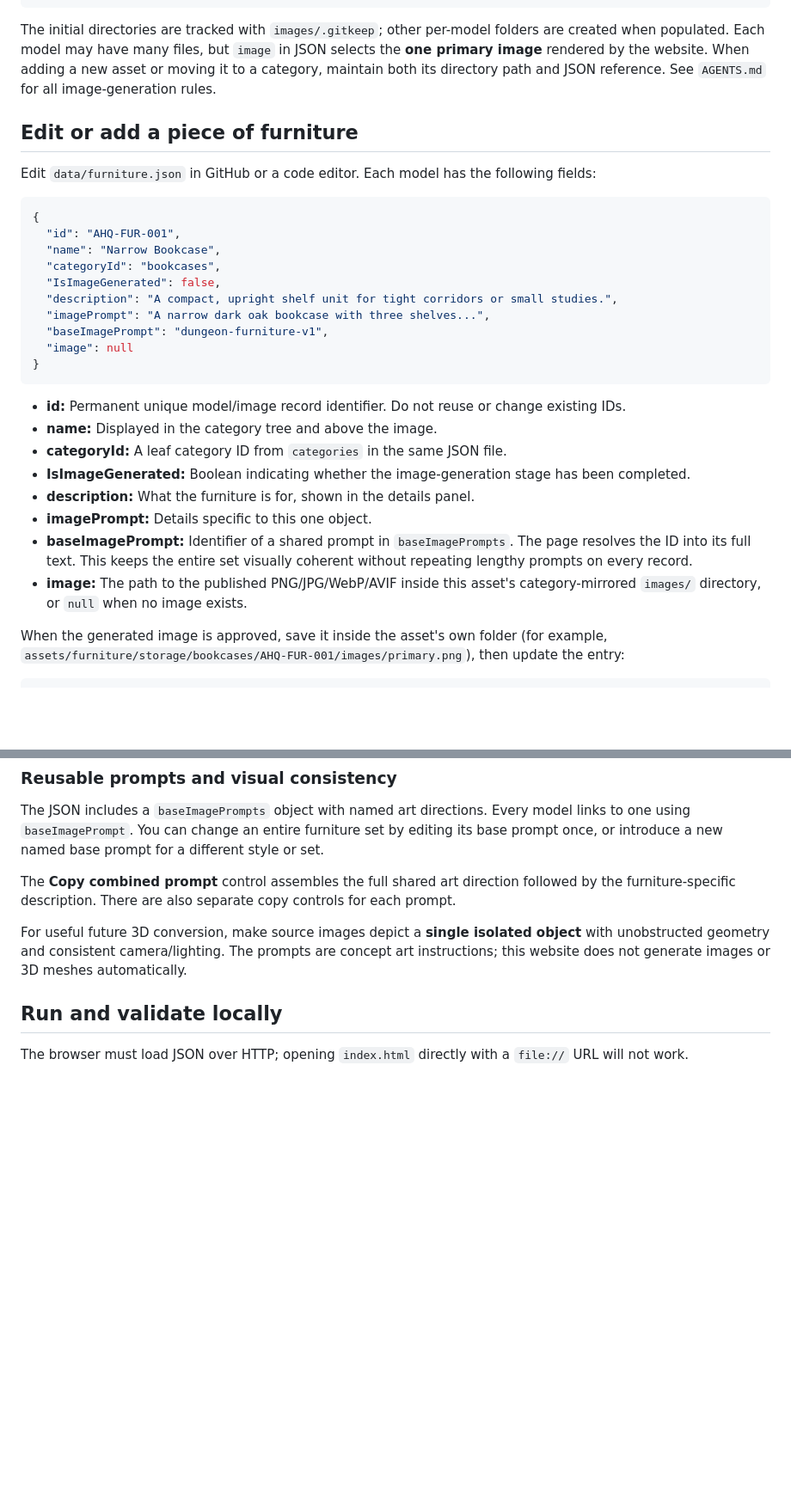
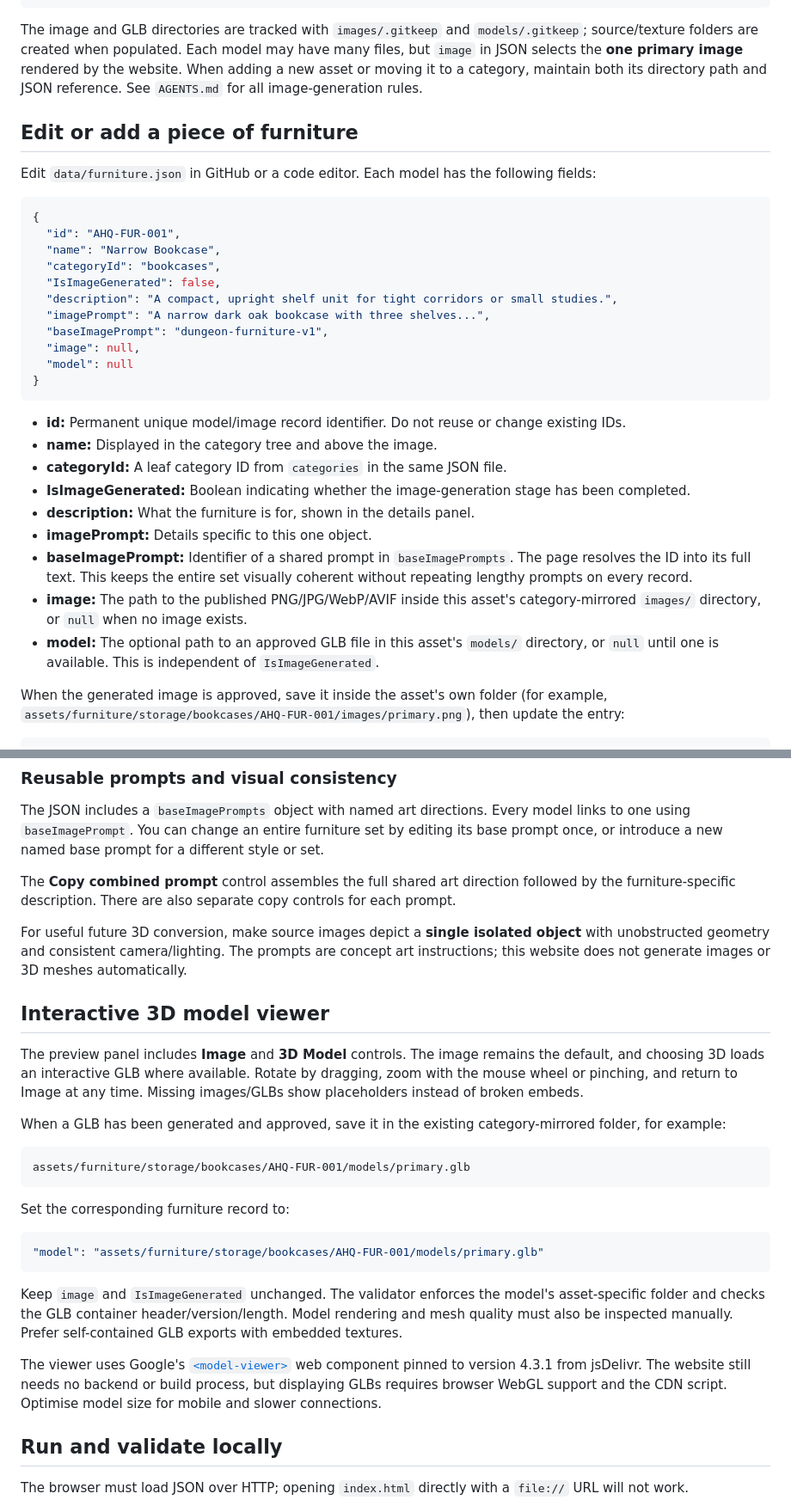
Before and after one commit to kevvy555/AHQ, a Markdown page: README.md, 2 parts joined by grey strips. Shown at 86% size. GitHub-like rendering; blank space fills up the shorter version.

Commit message:
Document GLB assets, browser viewer and automated validation

````diff
--- a/README.md
+++ b/README.md
@@ -54,7 +54,7 @@ assets/furniture/
         images/.gitkeep
 ```
 
-The initial directories are tracked with `images/.gitkeep`; other per-model folders are created when populated. Each model may have many files, but `image` in JSON selects the **one primary image** rendered by the website. When adding a new asset or moving it to a category, maintain both its directory path and JSON reference. See `AGENTS.md` for all image-generation rules.
+The image and GLB directories are tracked with `images/.gitkeep` and `models/.gitkeep`; source/texture folders are created when populated. Each model may have many files, but `image` in JSON selects the **one primary image** rendered by the website. When adding a new asset or moving it to a category, maintain both its directory path and JSON reference. See `AGENTS.md` for all image-generation rules.
 
 ## Edit or add a piece of furniture
 
@@ -69,7 +69,8 @@ Edit `data/furniture.json` in GitHub or a code editor. Each model has the follow
   "description": "A compact, upright shelf unit for tight corridors or small studies.",
   "imagePrompt": "A narrow dark oak bookcase with three shelves...",
   "baseImagePrompt": "dungeon-furniture-v1",
-  "image": null
+  "image": null,
+  "model": null
 }
 ```
 
@@ -81,6 +82,7 @@ Edit `data/furniture.json` in GitHub or a code editor. Each model has the follow
 - **imagePrompt:** Details specific to this one object.
 - **baseImagePrompt:** Identifier of a shared prompt in `baseImagePrompts`. The page resolves the ID into its full text. This keeps the entire set visually coherent without repeating lengthy prompts on every record.
 - **image:** The path to the published PNG/JPG/WebP/AVIF inside this asset's category-mirrored `images/` directory, or `null` when no image exists.
+- **model:** The optional path to an approved GLB file in this asset's `models/` directory, or `null` until one is available. This is independent of `IsImageGenerated`.
 
 When the generated image is approved, save it inside the asset's own folder (for example, `assets/furniture/storage/bookcases/AHQ-FUR-001/images/primary.png`), then update the entry:
 
@@ -98,6 +100,26 @@ The JSON includes a `baseImagePrompts` object with named art directions. Every m
 The **Copy combined prompt** control assembles the full shared art direction followed by the furniture-specific description. There are also separate copy controls for each prompt.
 
 For useful future 3D conversion, make source images depict a **single isolated object** with unobstructed geometry and consistent camera/lighting. The prompts are concept art instructions; this website does not generate images or 3D meshes automatically.
+
+## Interactive 3D model viewer
+
+The preview panel includes **Image** and **3D Model** controls. The image remains the default, and choosing 3D loads an interactive GLB where available. Rotate by dragging, zoom with the mouse wheel or pinching, and return to Image at any time. Missing images/GLBs show placeholders instead of broken embeds.
+
+When a GLB has been generated and approved, save it in the existing category-mirrored folder, for example:
+
+```text
+assets/furniture/storage/bookcases/AHQ-FUR-001/models/primary.glb
+```
+
+Set the corresponding furniture record to:
+
+```json
+"model": "assets/furniture/storage/bookcases/AHQ-FUR-001/models/primary.glb"
+```
+
+Keep `image` and `IsImageGenerated` unchanged. The validator enforces the model's asset-specific folder and checks the GLB container header/version/length. Model rendering and mesh quality must also be inspected manually. Prefer self-contained GLB exports with embedded textures.
+
+The viewer uses Google's [`<model-viewer>`](https://modelviewer.dev/) web component pinned to version 4.3.1 from jsDelivr. The website still needs no backend or build process, but displaying GLBs requires browser WebGL support and the CDN script. Optimise model size for mobile and slower connections.
 
 ## Run and validate locally
 
````
Also changed, not shown: other parts of README.md (+1 -1 lines).
